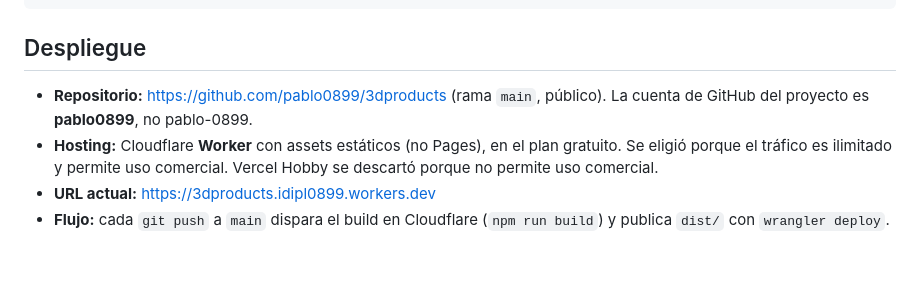
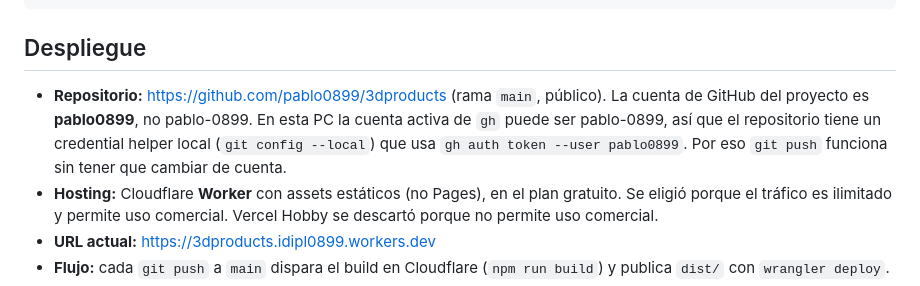
Before and after one commit to pablo0899/3dproducts, a Markdown page: CLAUDE.md, the part around the change. Drawn GitHub-style; blank space fills up the shorter version.

Commit message:
Documentar credenciales de GitHub del repositorio
Co-Authored-By: Claude Opus 5.5 <noreply@anthropic.com>

```diff
--- a/CLAUDE.md
+++ b/CLAUDE.md
@@ -80,7 +80,7 @@ npm run preview         # sirve el build
 
 ## Despliegue
 
-- **Repositorio:** https://github.com/pablo0899/3dproducts (rama `main`, público). La cuenta de GitHub del proyecto es **pablo0899**, no pablo-0899.
+- **Repositorio:** https://github.com/pablo0899/3dproducts (rama `main`, público). La cuenta de GitHub del proyecto es **pablo0899**, no pablo-0899. En esta PC la cuenta activa de `gh` puede ser pablo-0899, así que el repositorio tiene un credential helper local (`git config --local`) que usa `gh auth token --user pablo0899`. Por eso `git push` funciona sin tener que cambiar de cuenta.
 - **Hosting:** Cloudflare **Worker** con assets estáticos (no Pages), en el plan gratuito. Se eligió porque el tráfico es ilimitado y permite uso comercial. Vercel Hobby se descartó porque no permite uso comercial.
 - **URL actual:** https://3dproducts.idipl0899.workers.dev
 - **Flujo:** cada `git push` a `main` dispara el build en Cloudflare (`npm run build`) y publica `dist/` con `wrangler deploy`.
```
